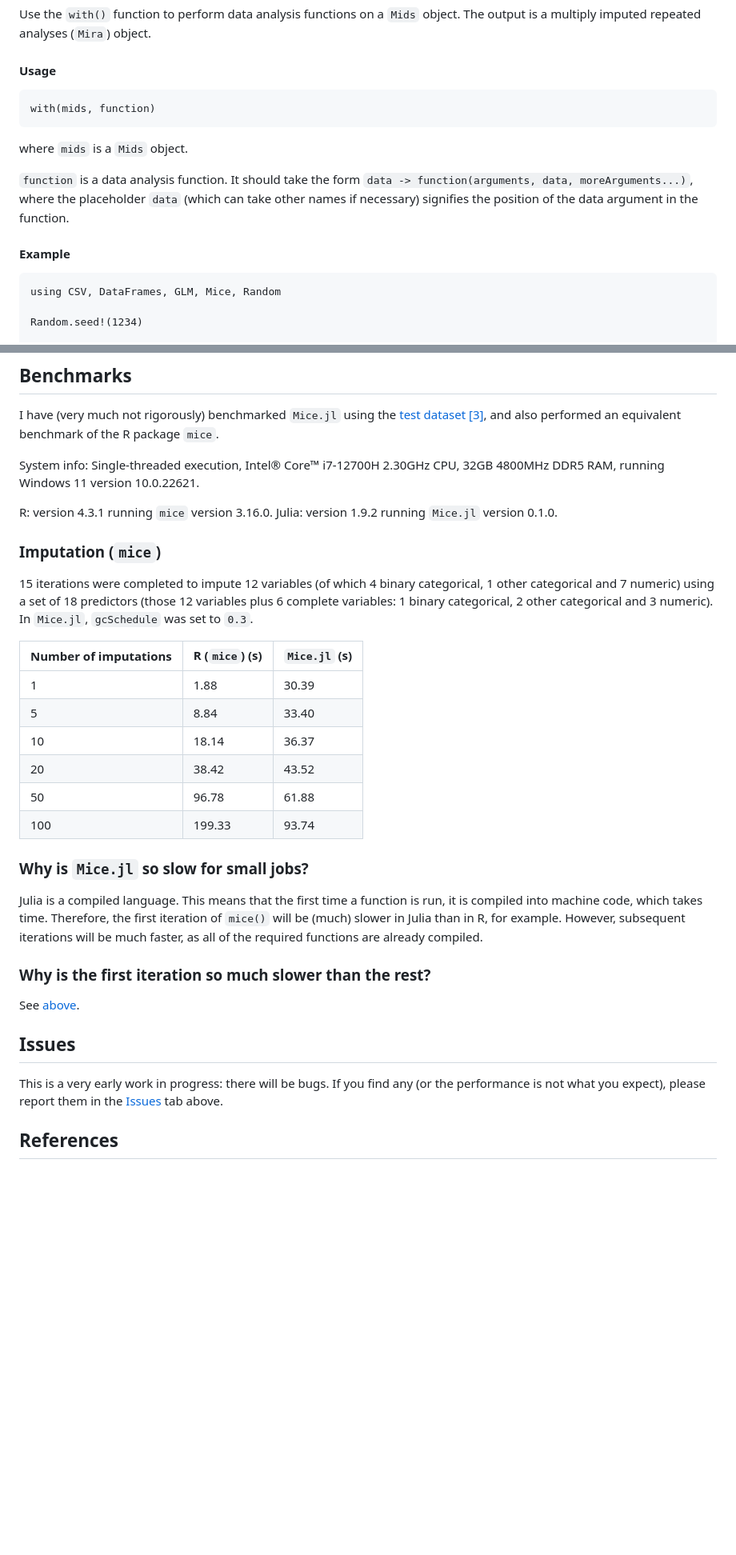
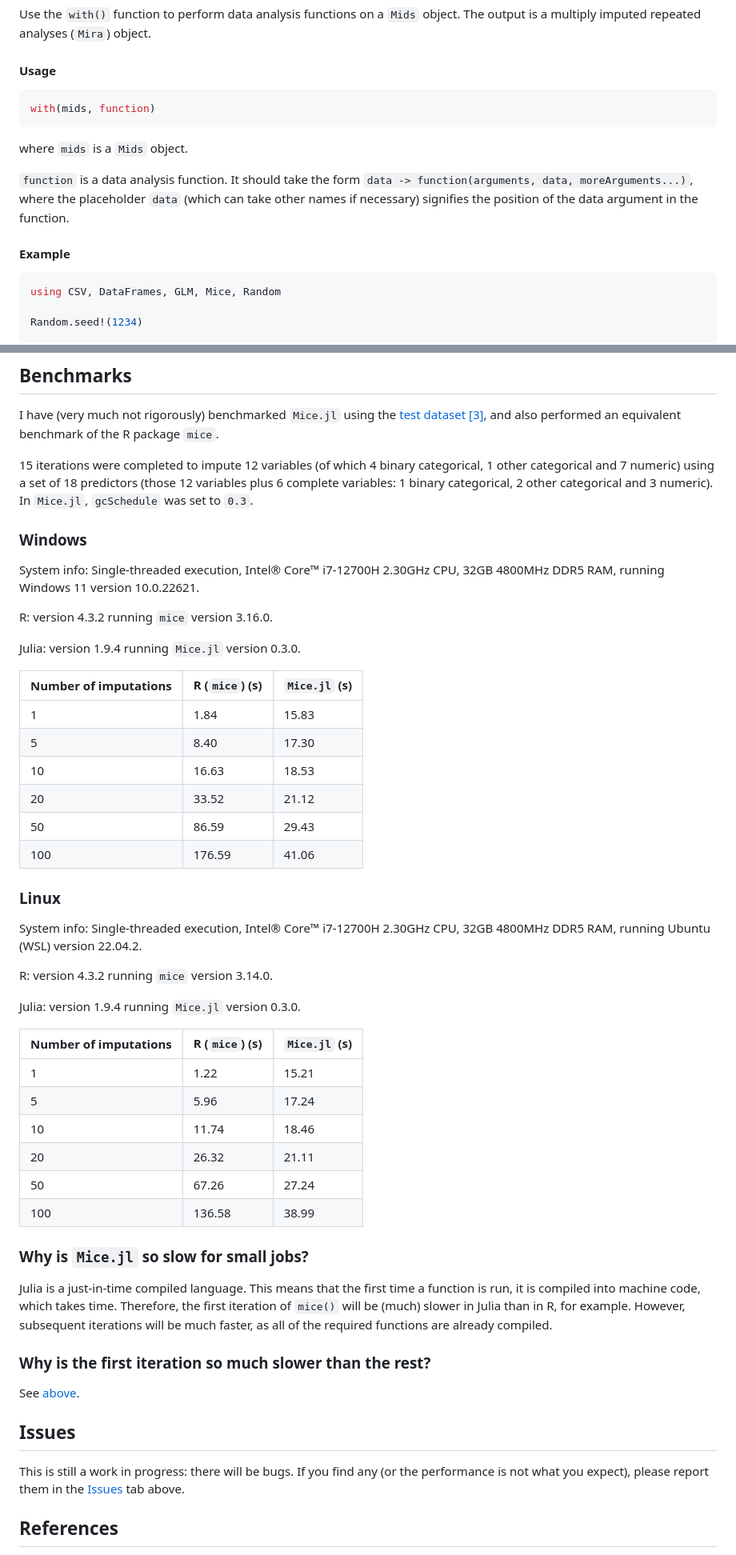
Before and after one commit to tom-metherell/Mice.jl, a Markdown page: README.md, 2 parts joined by grey strips. Shown at 80% size. GitHub-like rendering; blank space fills up the shorter version.

````diff
--- a/README.md
+++ b/README.md
@@ -68,7 +68,7 @@ After imputation, you can use `plot(mids, variableNumber)` or `plot(mids, variab
 Use the `with()` function to perform data analysis functions on a `Mids` object. The output is a multiply imputed repeated analyses (`Mira`) object.
 
 #### Usage
-```
+```julia
 with(mids, function)
 ```
 where `mids` is a `Mids` object.
@@ -76,7 +76,7 @@ where `mids` is a `Mids` object.
 `function` is a data analysis function. It should take the form `data -> function(arguments, data, moreArguments...)`, where the placeholder `data` (which can take other names if necessary) signifies the position of the data argument in the function.
 
 #### Example
-```
+```julia
 using CSV, DataFrames, GLM, Mice, Random
 
 Random.seed!(1234)
@@ -120,28 +120,44 @@ For more information about multiple imputation by chained equations, and how to
 
 I have (very much not rigorously) benchmarked `Mice.jl` using the [test dataset](https://archive.ics.uci.edu/dataset/878) [[3]](#3), and also performed an equivalent benchmark of the R package `mice`.
 
-System info: Single-threaded execution, Intel® Core™ i7-12700H 2.30GHz CPU, 32GB 4800MHz DDR5 RAM, running Windows 11 version 10.0.22621.
-
-R: version 4.3.1 running `mice` version 3.16.0.
-Julia: version 1.9.2 running `Mice.jl` version 0.1.0.
-
-### Imputation (`mice`)
-
 15 iterations were completed to impute 12 variables (of which 4 binary categorical, 1 other categorical and 7 numeric) using a set of 18 predictors (those 12 variables plus 6 complete variables: 1 binary categorical, 2 other categorical and 3 numeric).
 In `Mice.jl`, `gcSchedule` was set to `0.3`.
 
+### Windows
+System info: Single-threaded execution, Intel® Core™ i7-12700H 2.30GHz CPU, 32GB 4800MHz DDR5 RAM, running Windows 11 version 10.0.22621.
+
+R: version 4.3.2 running `mice` version 3.16.0.
+
+Julia: version 1.9.4 running `Mice.jl` version 0.3.0.
+
 | Number of imputations | R (`mice`) (s) | `Mice.jl` (s) |
 | --- | --- | --- |
-| 1 | 1.88 | 30.39 |
-| 5 | 8.84 | 33.40 |
-| 10 | 18.14 | 36.37 |
-| 20 | 38.42 | 43.52 |
-| 50 | 96.78 | 61.88 |
-| 100 | 199.33 | 93.74 |
+| 1 | 1.84 | 15.83 |
+| 5 | 8.40 | 17.30 |
+| 10 | 16.63 | 18.53 |
+| 20 | 33.52 | 21.12 |
+| 50 | 86.59 | 29.43 |
+| 100 | 176.59 | 41.06 |
+
+### Linux
+System info: Single-threaded execution, Intel® Core™ i7-12700H 2.30GHz CPU, 32GB 4800MHz DDR5 RAM, running Ubuntu (WSL) version 22.04.2.
+
+R: version 4.3.2 running `mice` version 3.14.0.
+
+Julia: version 1.9.4 running `Mice.jl` version 0.3.0.
+
+| Number of imputations | R (`mice`) (s) | `Mice.jl` (s) |
+| --- | --- | --- |
+| 1 | 1.22 | 15.21 |
+| 5 | 5.96 | 17.24 |
+| 10 | 11.74 | 18.46 |
+| 20 | 26.32 | 21.11 |
+| 50 | 67.26 | 27.24 |
+| 100 | 136.58 | 38.99 |
 
 ### Why is `Mice.jl` so slow for small jobs?
 
-Julia is a compiled language. This means that the first time a function is run, it is compiled into machine code, which takes time. Therefore, the first iteration of `mice()` will be (much) slower in Julia than in R, for example. However, subsequent iterations will be much faster, as all of the required functions are already compiled.
+Julia is a just-in-time compiled language. This means that the first time a function is run, it is compiled into machine code, which takes time. Therefore, the first iteration of `mice()` will be (much) slower in Julia than in R, for example. However, subsequent iterations will be much faster, as all of the required functions are already compiled.
 
 ### Why is the first iteration so much slower than the rest?
 
@@ -149,7 +165,7 @@ See [above](#why-is-micejl-so-slow-for-small-jobs).
 
 ## Issues
 
-This is a very early work in progress: there will be bugs. If you find any (or the performance is not what you expect), please report them in the [Issues](https://github.com/tom-metherell/Mice.jl/issues) tab above.
+This is still a work in progress: there will be bugs. If you find any (or the performance is not what you expect), please report them in the [Issues](https://github.com/tom-metherell/Mice.jl/issues) tab above.
 
 ## References
 <a id="1">[1]</a>
````
Also changed, not shown: other parts of README.md (+15 -15 lines).
